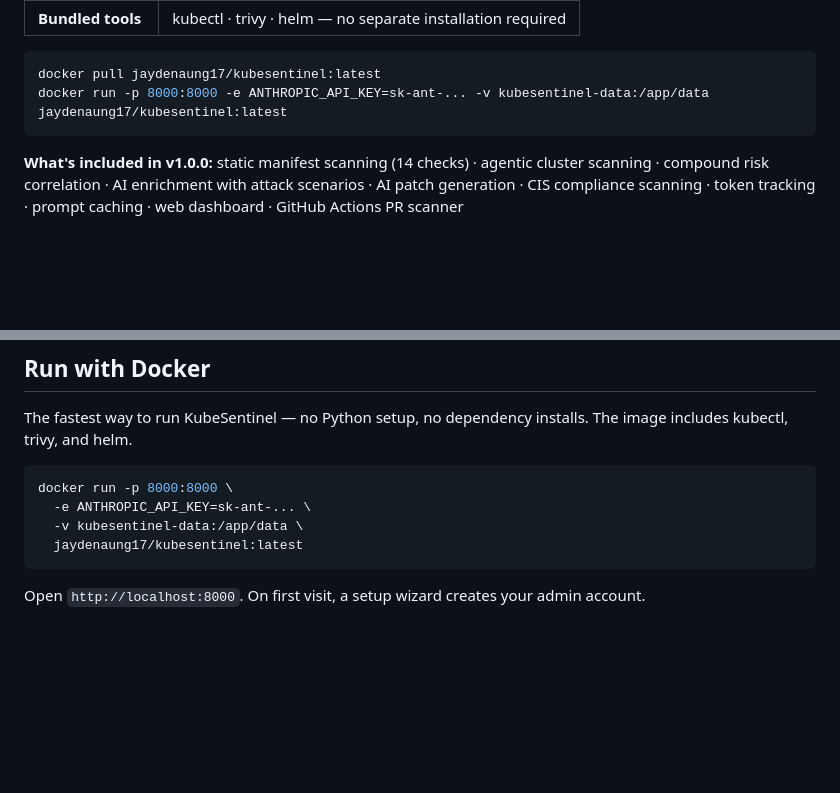
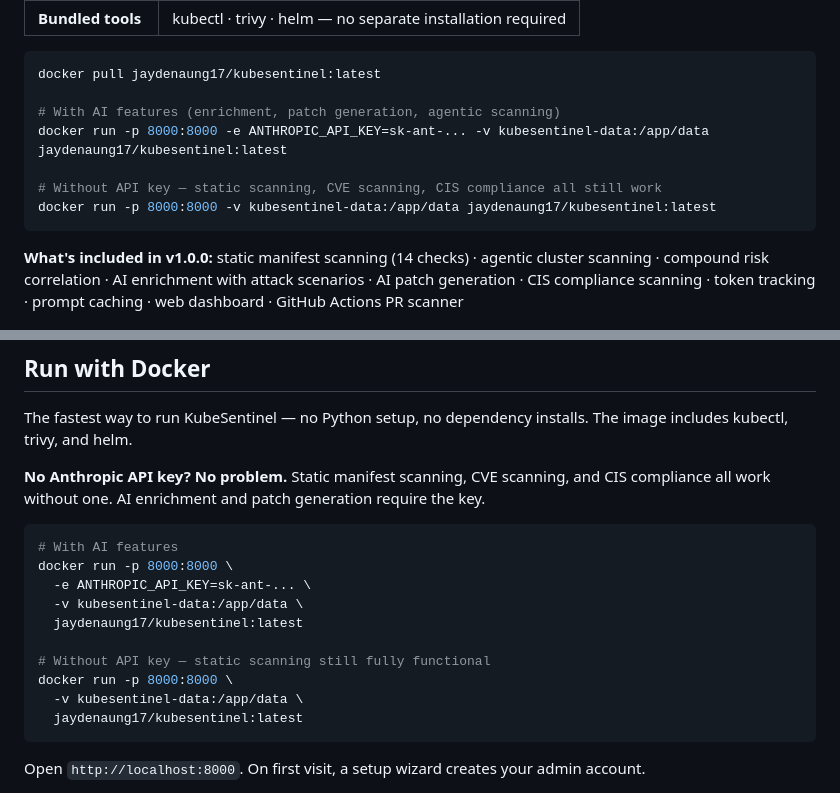
Before and after one commit to jaydenaung/k8s-yaml-misconfig-checker-agent, a Markdown page: README.md, 2 parts joined by grey strips. GitHub-like rendering; blank space fills up the shorter version.

Commit message:
docs: add copyright to LICENSE, NOTICE file with third-party credits, no-API-key usage docs

````diff
--- a/README.md
+++ b/README.md
@@ -27,7 +27,12 @@
 
 ```bash
 docker pull jaydenaung17/kubesentinel:latest
+
+# With AI features (enrichment, patch generation, agentic scanning)
 docker run -p 8000:8000 -e ANTHROPIC_API_KEY=sk-ant-... -v kubesentinel-data:/app/data jaydenaung17/kubesentinel:latest
+
+# Without API key — static scanning, CVE scanning, CIS compliance all still work
+docker run -p 8000:8000 -v kubesentinel-data:/app/data jaydenaung17/kubesentinel:latest
 ```
 
 **What's included in v1.0.0:** static manifest scanning (14 checks) · agentic cluster scanning · compound risk correlation · AI enrichment with attack scenarios · AI patch generation · CIS compliance scanning · token tracking · prompt caching · web dashboard · GitHub Actions PR scanner
@@ -213,9 +218,17 @@ finish                                ← patches stored in DB / returned to CLI
 
 The fastest way to run KubeSentinel — no Python setup, no dependency installs. The image includes kubectl, trivy, and helm.
 
+**No Anthropic API key? No problem.** Static manifest scanning, CVE scanning, and CIS compliance all work without one. AI enrichment and patch generation require the key.
+
 ```bash
+# With AI features
 docker run -p 8000:8000 \
   -e ANTHROPIC_API_KEY=sk-ant-... \
+  -v kubesentinel-data:/app/data \
+  jaydenaung17/kubesentinel:latest
+
+# Without API key — static scanning still fully functional
+docker run -p 8000:8000 \
   -v kubesentinel-data:/app/data \
   jaydenaung17/kubesentinel:latest
 ```
````
